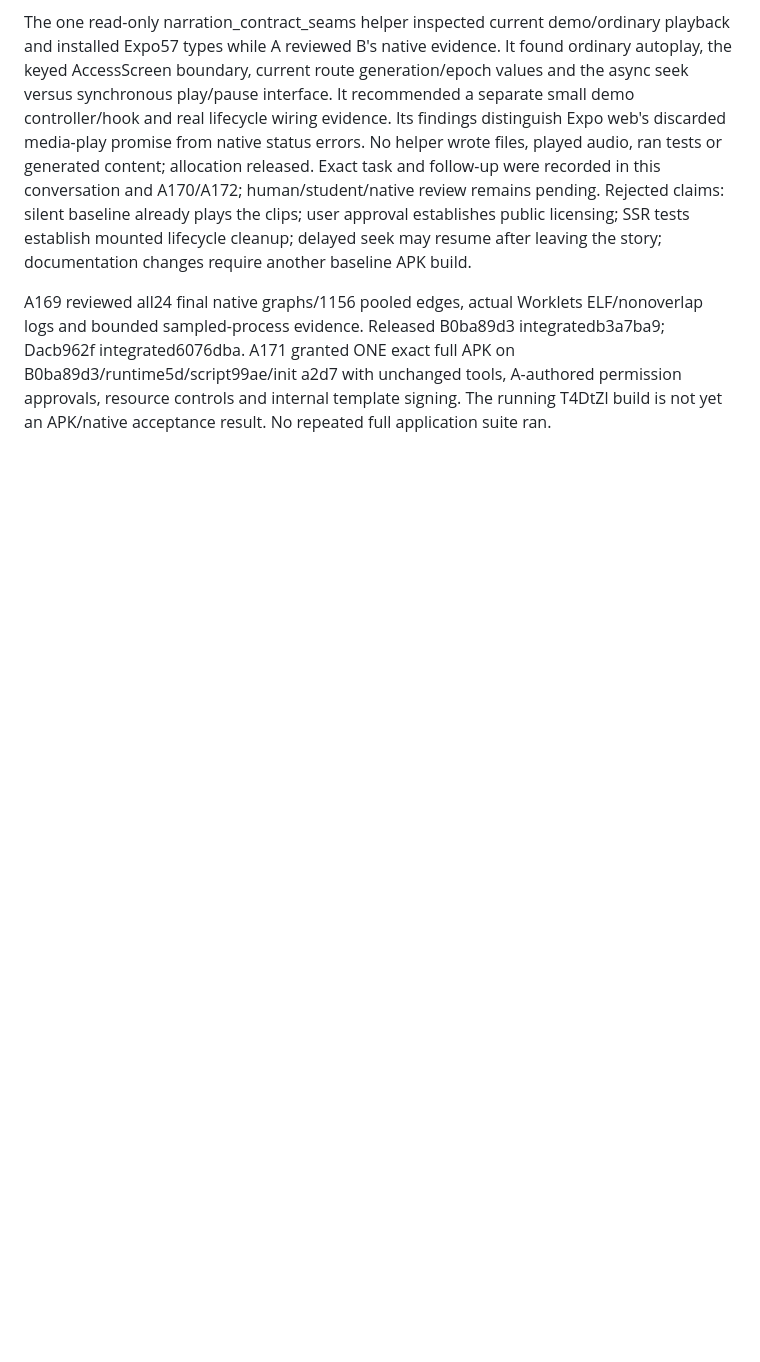
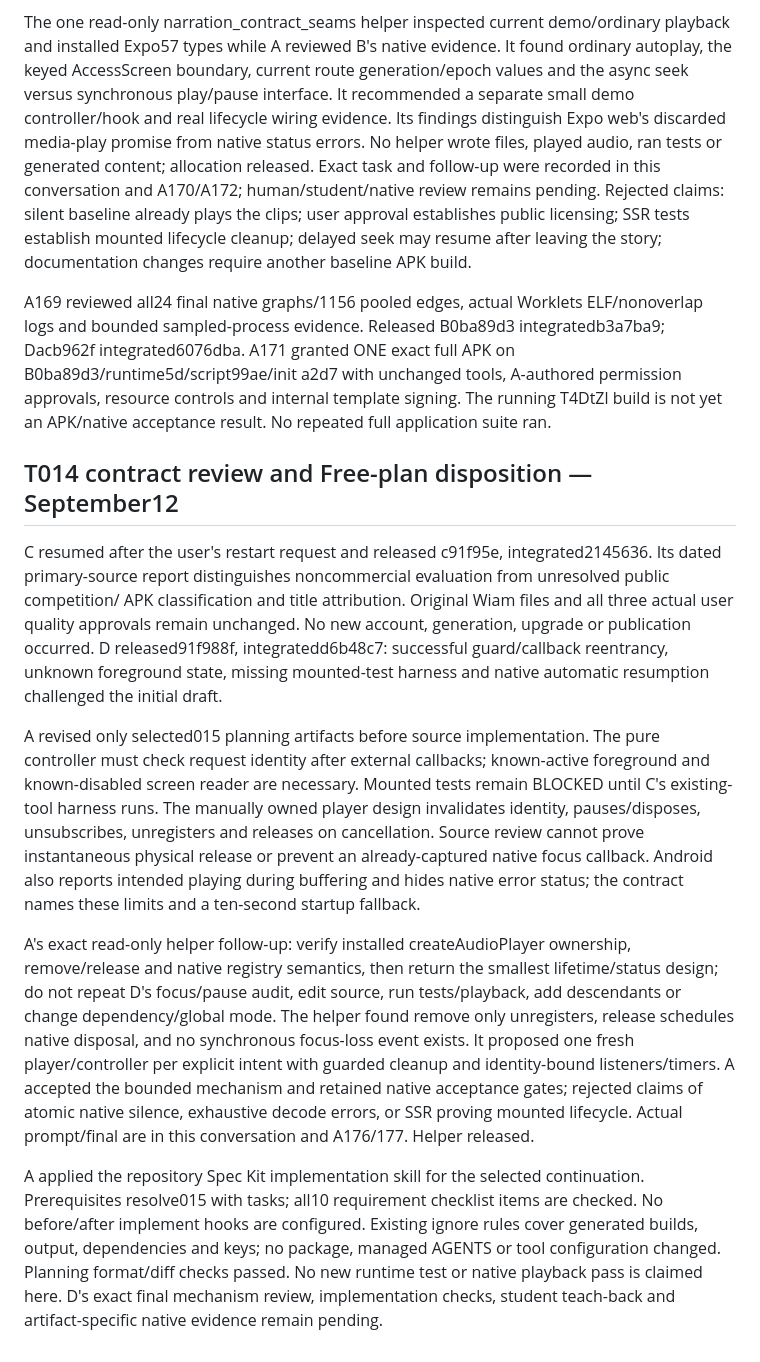
Before and after one commit to abdalrahman-ismaik/Ghaf, a Markdown page: docs/competition-readiness/ai-assistance-ledger.md, the part around the change. GitHub-like rendering; blank space fills up the shorter version.

Commit message:
Document narration review and student explanation checkpoints

```diff
--- a/docs/competition-readiness/ai-assistance-ledger.md
+++ b/docs/competition-readiness/ai-assistance-ledger.md
@@ -939,3 +939,36 @@ and bounded sampled-process evidence. Released B0ba89d3 integratedb3a7ba9; Dacb9
 A171 granted ONE exact full APK on B0ba89d3/runtime5d/script99ae/init a2d7 with unchanged tools,
 A-authored permission approvals, resource controls and internal template signing. The running
 T4DtZl build is not yet an APK/native acceptance result. No repeated full application suite ran.
+
+## T014 contract review and Free-plan disposition — September12
+
+C resumed after the user's restart request and released c91f95e, integrated2145636. Its dated
+primary-source report distinguishes noncommercial evaluation from unresolved public competition/
+APK classification and title attribution. Original Wiam files and all three actual user quality
+approvals remain unchanged. No new account, generation, upgrade or publication occurred.
+D released91f988f, integratedd6b48c7: successful guard/callback reentrancy, unknown foreground
+state, missing mounted-test harness and native automatic resumption challenged the initial draft.
+
+A revised only selected015 planning artifacts before source implementation. The pure controller
+must check request identity after external callbacks; known-active foreground and known-disabled
+screen reader are necessary. Mounted tests remain BLOCKED until C's existing-tool harness runs.
+The manually owned player design invalidates identity, pauses/disposes, unsubscribes, unregisters
+and releases on cancellation. Source review cannot prove instantaneous physical release or prevent
+an already-captured native focus callback. Android also reports intended playing during buffering
+and hides native error status; the contract names these limits and a ten-second startup fallback.
+
+A's exact read-only helper follow-up: verify installed createAudioPlayer ownership, remove/release
+and native registry semantics, then return the smallest lifetime/status design; do not repeat D's
+focus/pause audit, edit source, run tests/playback, add descendants or change dependency/global mode.
+The helper found remove only unregisters, release schedules native disposal, and no synchronous
+focus-loss event exists. It proposed one fresh player/controller per explicit intent with guarded
+cleanup and identity-bound listeners/timers. A accepted the bounded mechanism and retained native
+acceptance gates; rejected claims of atomic native silence, exhaustive decode errors, or SSR proving
+mounted lifecycle. Actual prompt/final are in this conversation and A176/177. Helper released.
+
+A applied the repository Spec Kit implementation skill for the selected continuation. Prerequisites
+resolve015 with tasks; all10 requirement checklist items are checked. No before/after implement
+hooks are configured. Existing ignore rules cover generated builds, output, dependencies and keys;
+no package, managed AGENTS or tool configuration changed. Planning format/diff checks passed.
+No new runtime test or native playback pass is claimed here. D's exact final mechanism review,
+implementation checks, student teach-back and artifact-specific native evidence remain pending.
```
Also changed, not shown: docs/competition-readiness/team-qa-guide.md (+26 -0 lines).
